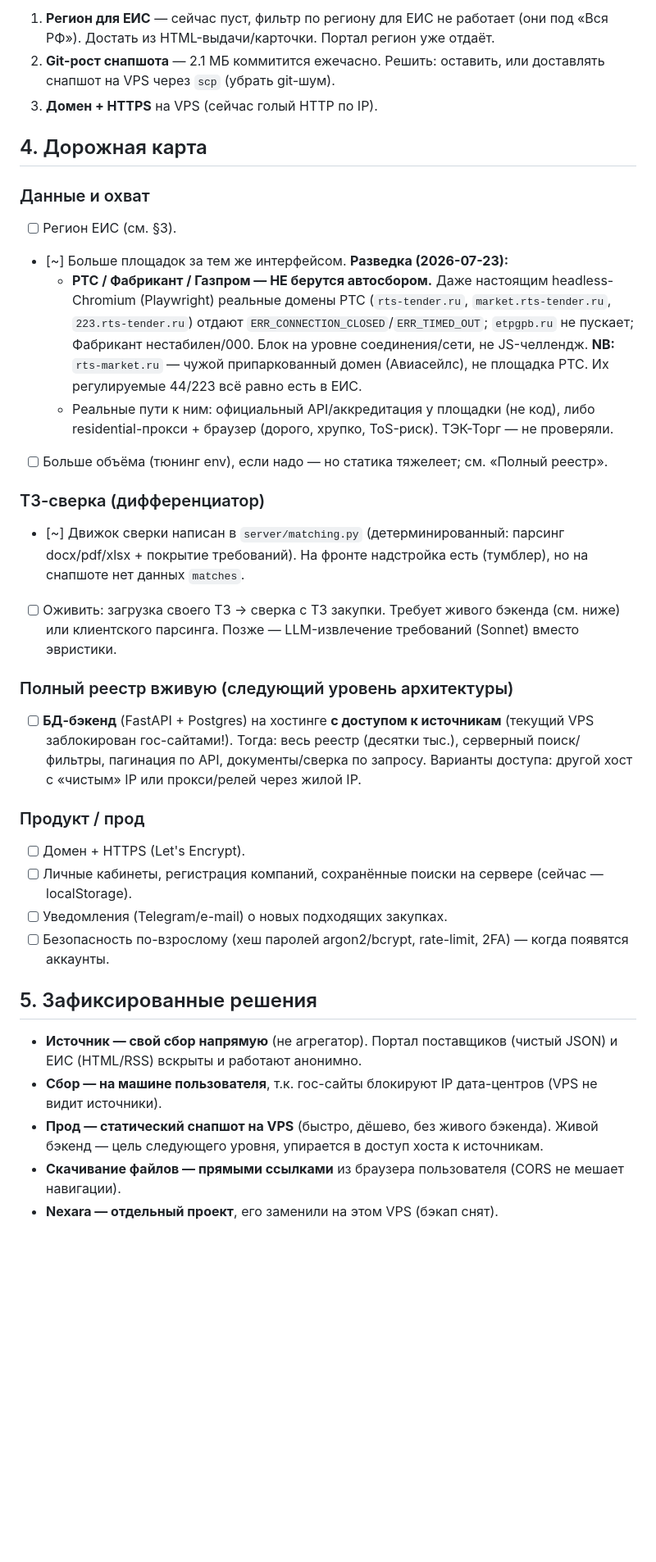
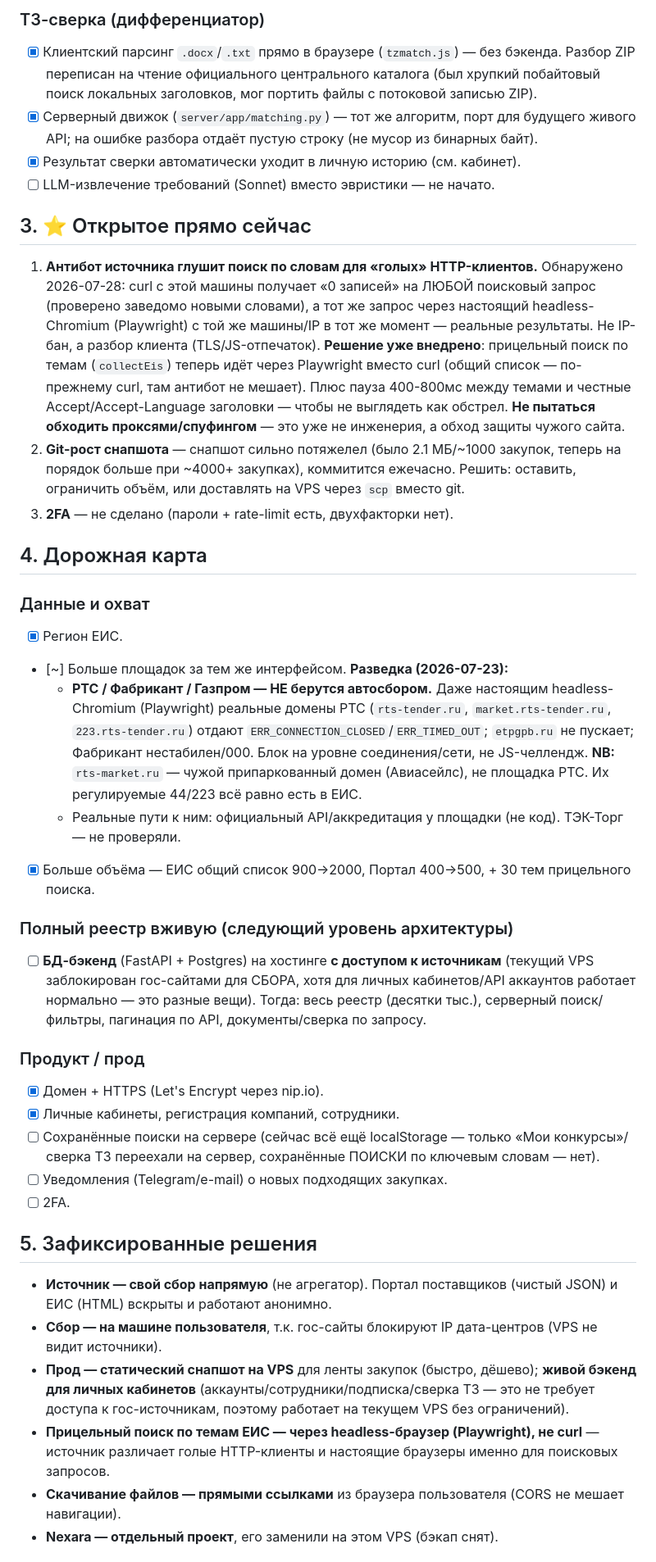
Before and after one commit to iporlovna-dot/TenderPlan-COPY, a Markdown page: plan.md, the part around one of its changes. Shown at 82% size. Drawn GitHub-style; blank space fills up the shorter version.

```diff
--- a/plan.md
+++ b/plan.md
@@ -35,49 +64,66 @@
 
-1. **Регион для ЕИС** — сейчас пуст, фильтр по региону для ЕИС не работает (они под «Вся РФ»).
-   Достать из HTML-выдачи/карточки. Портал регион уже отдаёт.
-2. **Git-рост снапшота** — 2.1 МБ коммитится ежечасно. Решить: оставить, или доставлять снапшот
-   на VPS через `scp` (убрать git-шум).
-3. **Домен + HTTPS** на VPS (сейчас голый HTTP по IP).
+### ТЗ-сверка (дифференциатор)
+- [x] Клиентский парсинг `.docx`/`.txt` прямо в браузере (`tzmatch.js`) — без бэкенда.
+  Разбор ZIP переписан на чтение официального центрального каталога (был хрупкий
+  побайтовый поиск локальных заголовков, мог портить файлы с потоковой записью ZIP).
+- [x] Серверный движок (`server/app/matching.py`) — тот же алгоритм, порт для будущего
+  живого API; на ошибке разбора отдаёт пустую строку (не мусор из бинарных байт).
+- [x] Результат сверки автоматически уходит в личную историю (см. кабинет).
+- [ ] LLM-извлечение требований (Sonnet) вместо эвристики — не начато.
+
+## 3. ⭐ Открытое прямо сейчас
+
+1. **Антибот источника глушит поиск по словам для «голых» HTTP-клиентов.** Обнаружено
+   2026-07-28: curl с этой машины получает «0 записей» на ЛЮБОЙ поисковый запрос
+   (проверено заведомо новыми словами), а тот же запрос через настоящий headless-Chromium
+   (Playwright) с той же машины/IP в тот же момент — реальные результаты. Не IP-бан,
+   а разбор клиента (TLS/JS-отпечаток). **Решение уже внедрено**: прицельный поиск по
+   темам (`collectEis`) теперь идёт через Playwright вместо curl (общий список — по-прежнему
+   curl, там антибот не мешает). Плюс пауза 400-800мс между темами и честные
+   Accept/Accept-Language заголовки — чтобы не выглядеть как обстрел. **Не пытаться
+   обходить проксями/спуфингом** — это уже не инженерия, а обход защиты чужого сайта.
+2. **Git-рост снапшота** — снапшот сильно потяжелел (было 2.1 МБ/~1000 закупок, теперь
+   на порядок больше при ~4000+ закупках), коммитится ежечасно. Решить: оставить,
+   ограничить объём, или доставлять на VPS через `scp` вместо git.
+3. **2FA** — не сделано (пароли + rate-limit есть, двухфакторки нет).
 
 ## 4. Дорожная карта
 
 ### Данные и охват
-- [ ] Регион ЕИС (см. §3).
+- [x] Регион ЕИС.
 - [~] Больше площадок за тем же интерфейсом. **Разведка (2026-07-23):**
   - **РТС / Фабрикант / Газпром — НЕ берутся автосбором.** Даже настоящим headless-Chromium
     (Playwright) реальные домены РТС (`rts-tender.ru`, `market.rts-tender.ru`, `223.rts-tender.ru`)
     отдают `ERR_CONNECTION_CLOSED`/`ERR_TIMED_OUT`; `etpgpb.ru` не пускает; Фабрикант нестабилен/000.
     Блок на уровне соединения/сети, не JS-челлендж. **NB:** `rts-market.ru` — чужой припаркованный
     домен (Авиасейлс), не площадка РТС. Их регулируемые 44/223 всё равно есть в ЕИС.
-  - Реальные пути к ним: официальный API/аккредитация у площадки (не код), либо residential-прокси +
-    браузер (дорого, хрупко, ToS-риск). ТЭК-Торг — не проверяли.
-- [ ] Больше объёма (тюнинг env), если надо — но статика тяжелеет; см. «Полный реестр».
-
-### ТЗ-сверка (дифференциатор)
-- [~] Движок сверки написан в `server/matching.py` (детерминированный: парсинг docx/pdf/xlsx +
-  покрытие требований). На фронте надстройка есть (тумблер), но на снапшоте нет данных `matches`.
-- [ ] Оживить: загрузка своего ТЗ → сверка с ТЗ закупки. Требует живого бэкенда (см. ниже) или
-  клиентского парсинга. Позже — LLM-извлечение требований (Sonnet) вместо эвристики.
+  - Реальные пути к ним: официальный API/аккредитация у площадки (не код). ТЭК-Торг — не проверяли.
+- [x] Больше объёма — ЕИС общий список 900→2000, Портал 400→500, + 30 тем прицельного поиска.
 
 ### Полный реестр вживую (следующий уровень архитектуры)
 - [ ] **БД-бэкенд** (FastAPI + Postgres) на хостинге **с доступом к источникам** (текущий VPS
-  заблокирован гос-сайтами!). Тогда: весь реестр (десятки тыс.), серверный поиск/фильтры,
-  пагинация по API, документы/сверка по запросу. Варианты доступа: другой хост с «чистым» IP
-  или прокси/релей через жилой IP.
+  заблокирован гос-сайтами для СБОРА, хотя для личных кабинетов/API аккаунтов работает
+  нормально — это разные вещи). Тогда: весь реестр (десятки тыс.), серверный поиск/фильтры,
+  пагинация по API, документы/сверка по запросу.
 
 ### Продукт / прод
-- [ ] Домен + HTTPS (Let's Encrypt).
-- [ ] Личные кабинеты, регистрация компаний, сохранённые поиски на сервере (сейчас — localStorage).
+- [x] Домен + HTTPS (Let's Encrypt через nip.io).
+- [x] Личные кабинеты, регистрация компаний, сотрудники.
+- [ ] Сохранённые поиски на сервере (сейчас всё ещё localStorage — только «Мои
+  конкурсы»/сверка ТЗ переехали на сервер, сохранённые ПОИСКИ по ключевым словам — нет).
 - [ ] Уведомления (Telegram/e-mail) о новых подходящих закупках.
-- [ ] Безопасность по-взрослому (хеш паролей argon2/bcrypt, rate-limit, 2FA) — когда появятся аккаунты.
+- [ ] 2FA.
 
 ## 5. Зафиксированные решения
 
 - **Источник — свой сбор напрямую** (не агрегатор). Портал поставщиков (чистый JSON) и ЕИС
-  (HTML/RSS) вскрыты и работают анонимно.
+  (HTML) вскрыты и работают анонимно.
 - **Сбор — на машине пользователя**, т.к. гос-сайты блокируют IP дата-центров (VPS не видит источники).
-- **Прод — статический снапшот на VPS** (быстро, дёшево, без живого бэкенда). Живой бэкенд — цель
-  следующего уровня, упирается в доступ хоста к источникам.
+- **Прод — статический снапшот на VPS** для ленты закупок (быстро, дёшево); **живой бэкенд
+  для личных кабинетов** (аккаунты/сотрудники/подписка/сверка ТЗ — это не требует доступа
+  к гос-источникам, поэтому работает на текущем VPS без ограничений).
+- **Прицельный поиск по темам ЕИС — через headless-браузер (Playwright), не curl** — источник
+  различает голые HTTP-клиенты и настоящие браузеры именно для поисковых запросов.
 - **Скачивание файлов — прямыми ссылками** из браузера пользователя (CORS не мешает навигации).
 - **Nexara — отдельный проект**, его заменили на этом VPS (бэкап снят).
 
```
Also changed, not shown: other parts of plan.md (+43 -14 lines).
